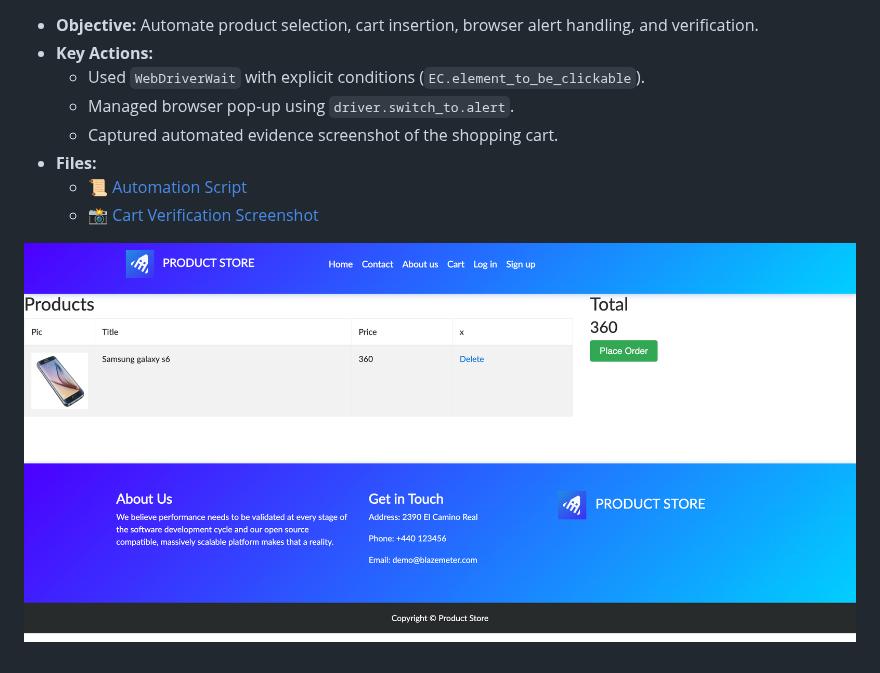
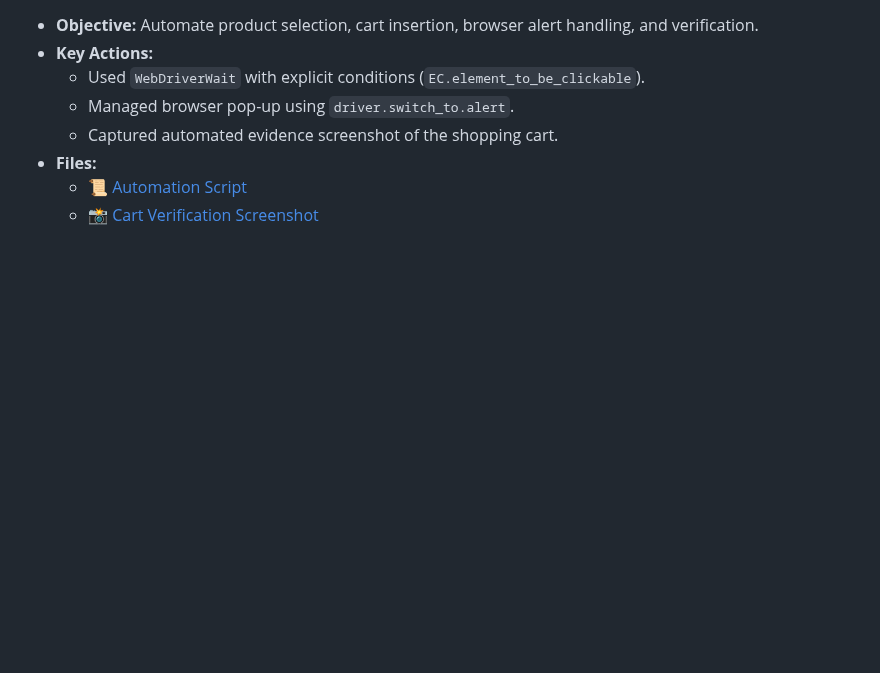
Before and after one commit to pkhaladzealex-eng/fintech-QA-mastery, a Markdown page: README.md, the part around the change. Drawn GitHub-style; pictures changed too: days-91-180/demoblaze_cart.png; blank space fills up the shorter version.

```diff
--- a/README.md
+++ b/README.md
@@ -41,5 +41,3 @@ Having established strong foundations in Python, Selenium UI testing, API paymen
 * **Files:**
   * 📜 [Automation Script](./days-91-180/day91.py)
   * 📸 [Cart Verification Screenshot](./days-91-180/demoblaze_cart.png)
-
-![DemoBlaze Cart Verification](./days-91-180/demoblaze_cart.png)
```
Also changed, not shown: interview-prep/q-and-a.md (+5 -0 lines), 1 other file.
